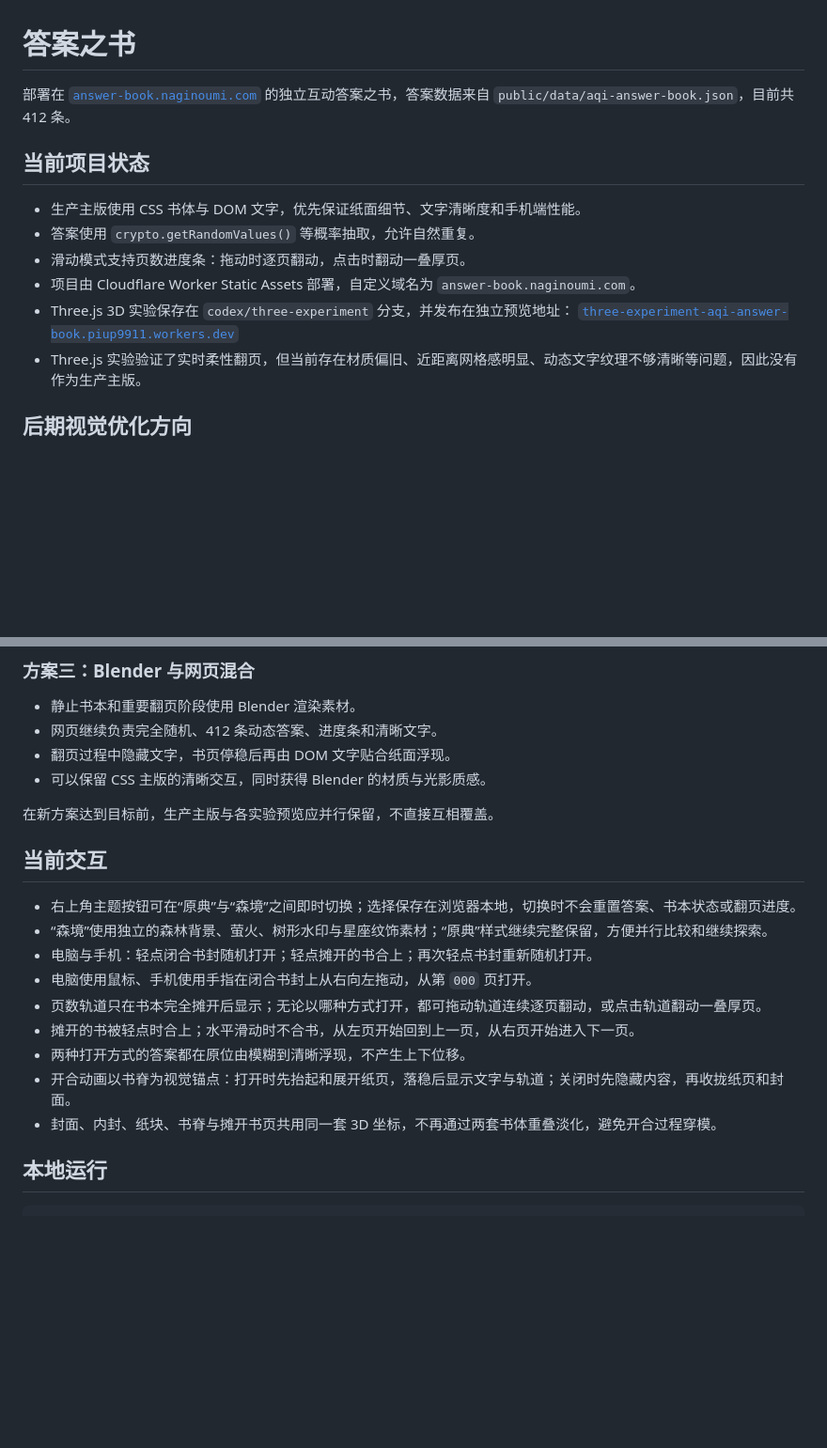
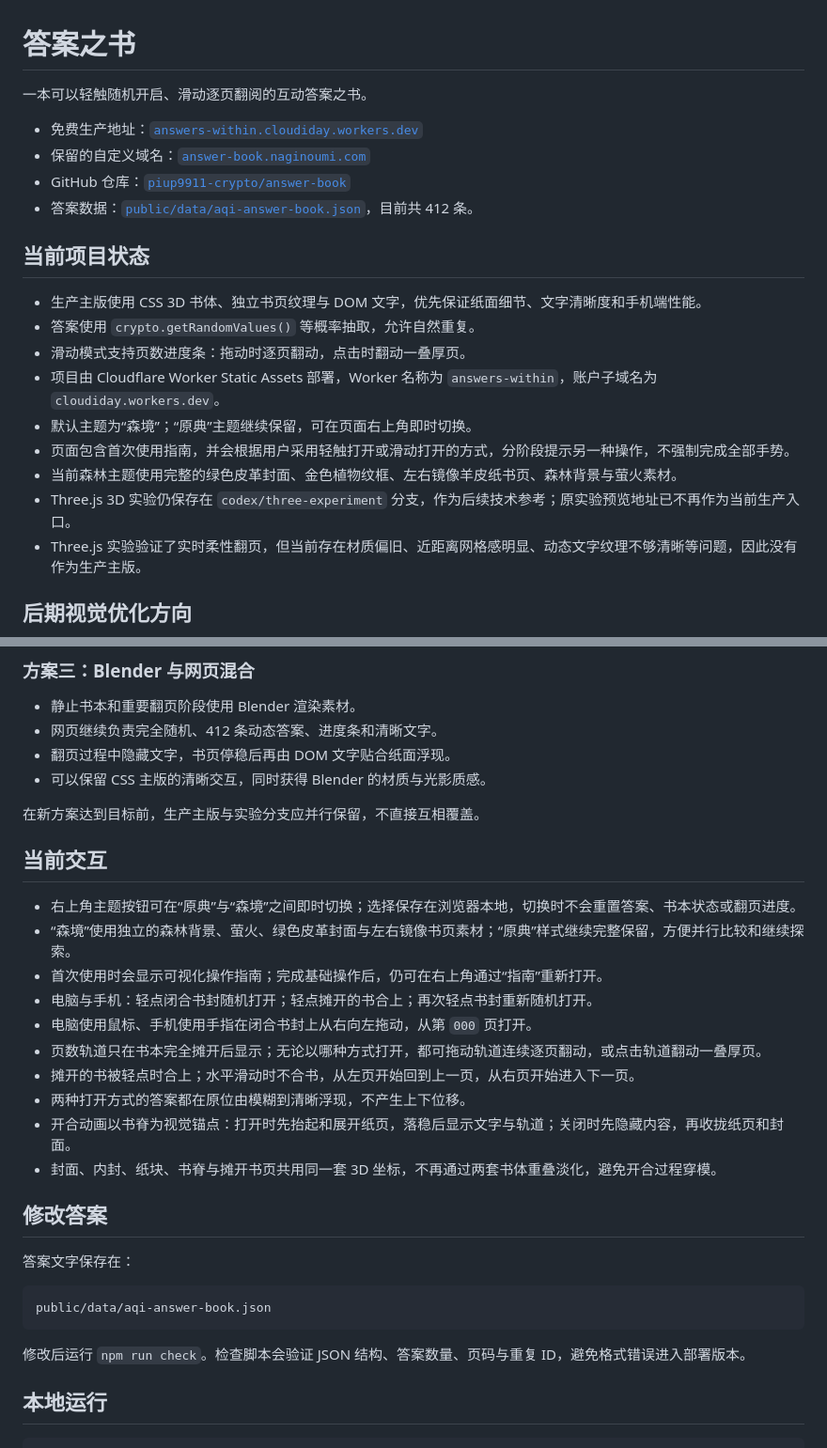
Before and after one commit to piup9911-crypto/answer-book, a Markdown page: README.md, 2 parts joined by grey strips. Shown at 94% size. GitHub-like rendering; blank space fills up the shorter version.

Commit message:
Update project README

````diff
--- a/README.md
+++ b/README.md
@@ -1,15 +1,22 @@
 # 答案之书
 
-部署在 [`answer-book.naginoumi.com`](https://answer-book.naginoumi.com/) 的独立互动答案之书，答案数据来自 `public/data/aqi-answer-book.json`，目前共 412 条。
+一本可以轻触随机开启、滑动逐页翻阅的互动答案之书。
+
+- 免费生产地址：[`answers-within.cloudiday.workers.dev`](https://answers-within.cloudiday.workers.dev/)
+- 保留的自定义域名：[`answer-book.naginoumi.com`](https://answer-book.naginoumi.com/)
+- GitHub 仓库：[`piup9911-crypto/answer-book`](https://github.com/piup9911-crypto/answer-book)
+- 答案数据：[`public/data/aqi-answer-book.json`](public/data/aqi-answer-book.json)，目前共 412 条。
 
 ## 当前项目状态
 
-- 生产主版使用 CSS 书体与 DOM 文字，优先保证纸面细节、文字清晰度和手机端性能。
+- 生产主版使用 CSS 3D 书体、独立书页纹理与 DOM 文字，优先保证纸面细节、文字清晰度和手机端性能。
 - 答案使用 `crypto.getRandomValues()` 等概率抽取，允许自然重复。
 - 滑动模式支持页数进度条：拖动时逐页翻动，点击时翻动一叠厚页。
-- 项目由 Cloudflare Worker Static Assets 部署，自定义域名为 `answer-book.naginoumi.com`。
-- Three.js 3D 实验保存在 `codex/three-experiment` 分支，并发布在独立预览地址：
-  [`three-experiment-aqi-answer-book.piup9911.workers.dev`](https://three-experiment-aqi-answer-book.piup9911.workers.dev/)
+- 项目由 Cloudflare Worker Static Assets 部署，Worker 名称为 `answers-within`，账户子域名为 `cloudiday.workers.dev`。
+- 默认主题为“森境”；“原典”主题继续保留，可在页面右上角即时切换。
+- 页面包含首次使用指南，并会根据用户采用轻触打开或滑动打开的方式，分阶段提示另一种操作，不强制完成全部手势。
+- 当前森林主题使用完整的绿色皮革封面、金色植物纹框、左右镜像羊皮纸书页、森林背景与萤火素材。
+- Three.js 3D 实验仍保存在 `codex/three-experiment` 分支，作为后续技术参考；原实验预览地址已不再作为当前生产入口。
 - Three.js 实验验证了实时柔性翻页，但当前存在材质偏旧、近距离网格感明显、动态文字纹理不够清晰等问题，因此没有作为生产主版。
 
 ## 后期视觉优化方向
@@ -30,12 +37,13 @@
 - 翻页过程中隐藏文字，书页停稳后再由 DOM 文字贴合纸面浮现。
 - 可以保留 CSS 主版的清晰交互，同时获得 Blender 的材质与光影质感。
 
-在新方案达到目标前，生产主版与各实验预览应并行保留，不直接互相覆盖。
+在新方案达到目标前，生产主版与实验分支应并行保留，不直接互相覆盖。
 
 ## 当前交互
 
 - 右上角主题按钮可在“原典”与“森境”之间即时切换；选择保存在浏览器本地，切换时不会重置答案、书本状态或翻页进度。
-- “森境”使用独立的森林背景、萤火、树形水印与星座纹饰素材；“原典”样式继续完整保留，方便并行比较和继续探索。
+- “森境”使用独立的森林背景、萤火、绿色皮革封面与左右镜像书页素材；“原典”样式继续完整保留，方便并行比较和继续探索。
+- 首次使用时会显示可视化操作指南；完成基础操作后，仍可在右上角通过“指南”重新打开。
 - 电脑与手机：轻点闭合书封随机打开；轻点摊开的书合上；再次轻点书封重新随机打开。
 - 电脑使用鼠标、手机使用手指在闭合书封上从右向左拖动，从第 `000` 页打开。
 - 页数轨道只在书本完全摊开后显示；无论以哪种方式打开，都可拖动轨道连续逐页翻动，或点击轨道翻动一叠厚页。
@@ -43,6 +51,16 @@
 - 两种打开方式的答案都在原位由模糊到清晰浮现，不产生上下位移。
 - 开合动画以书脊为视觉锚点：打开时先抬起和展开纸页，落稳后显示文字与轨道；关闭时先隐藏内容，再收拢纸页和封面。
 - 封面、内封、纸块、书脊与摊开书页共用同一套 3D 坐标，不再通过两套书体重叠淡化，避免开合过程穿模。
+
+## 修改答案
+
+答案文字保存在：
+
+```text
+public/data/aqi-answer-book.json
+```
+
+修改后运行 `npm run check`。检查脚本会验证 JSON 结构、答案数量、页码与重复 ID，避免格式错误进入部署版本。
 
 ## 本地运行
 
````
